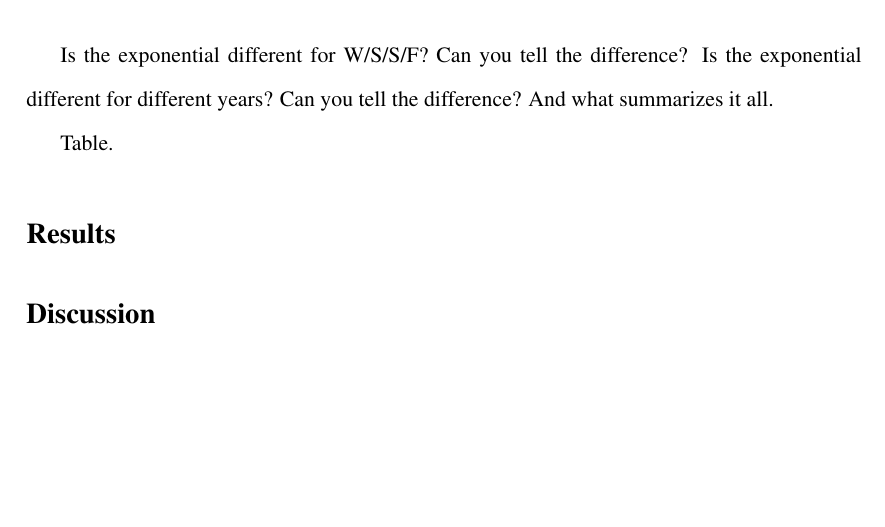
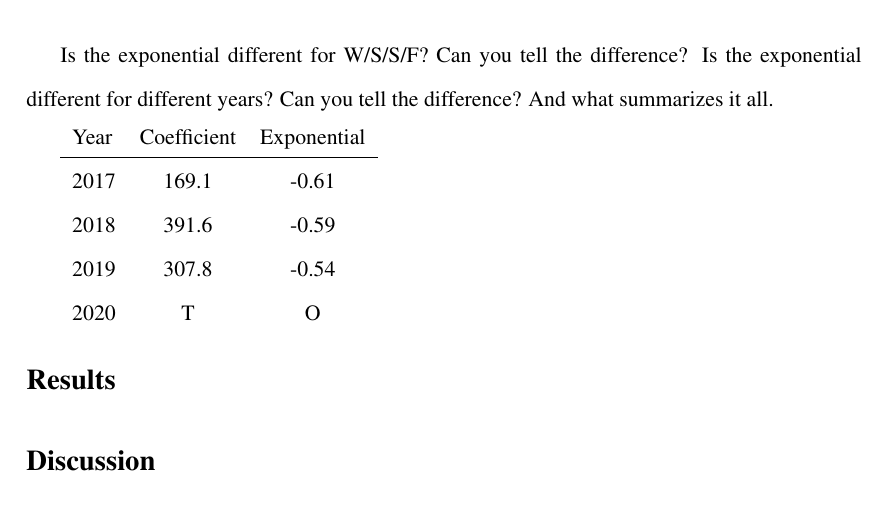
Before and after one commit to zhangt3-e/senior_thesis, a LaTeX thesis (ST2021/thesis.tex): part of page 10 of 11, cut so that both start at the same text, the shorter picture padded with empty space. Compiled offline with pdfLaTeX.

```diff
--- a/ST2021/thesis.tex
+++ b/ST2021/thesis.tex
@@ -146,8 +146,14 @@
 Is the exponential different for different years? Can you tell the difference?
 And what summarizes it all.
 
-Table.
-
+\begin{tabular}{l*{3}{c}r}
+	Year      & Coefficient & Exponential  \\
+	\hline
+	2017      & 169.1           & -0.61    \\
+	2018      & 391.6           & -0.59    \\
+	2019      & 307.8           & -0.54   \\
+	2020      & T           & O    \\
+\end{tabular}
 \section{Results \label{sec:results}}
 
 
```
Also changed, not shown: ST2021/Figures/precip_2017.png (added), ST2021/Figures/precip_2018.png (added), 6 other files.
